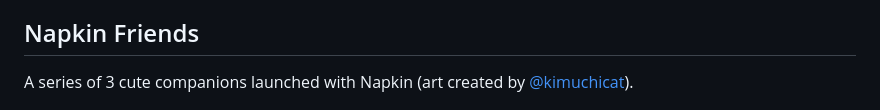
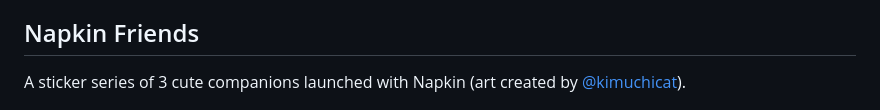
Before and after one commit to momentine/napkin, a Markdown page: README.md, the part around the change. GitHub-like rendering.

```diff
--- a/README.md
+++ b/README.md
@@ -37,7 +37,7 @@ https://github.com/momentine/napkin/assets/79717797/f5ad73f7-51b3-427c-9940-1238
 
 ## Napkin Friends
 
-A series of 3 cute companions launched with Napkin (art created by [@kimuchicat](https://github.com/kimuchicat)).
+A sticker series of 3 cute companions launched with Napkin (art created by [@kimuchicat](https://github.com/kimuchicat)).
 
 <div style="display: flex;">
   <img src="./public/bear.png" alt="Bear" width="100" height="100" />
```
